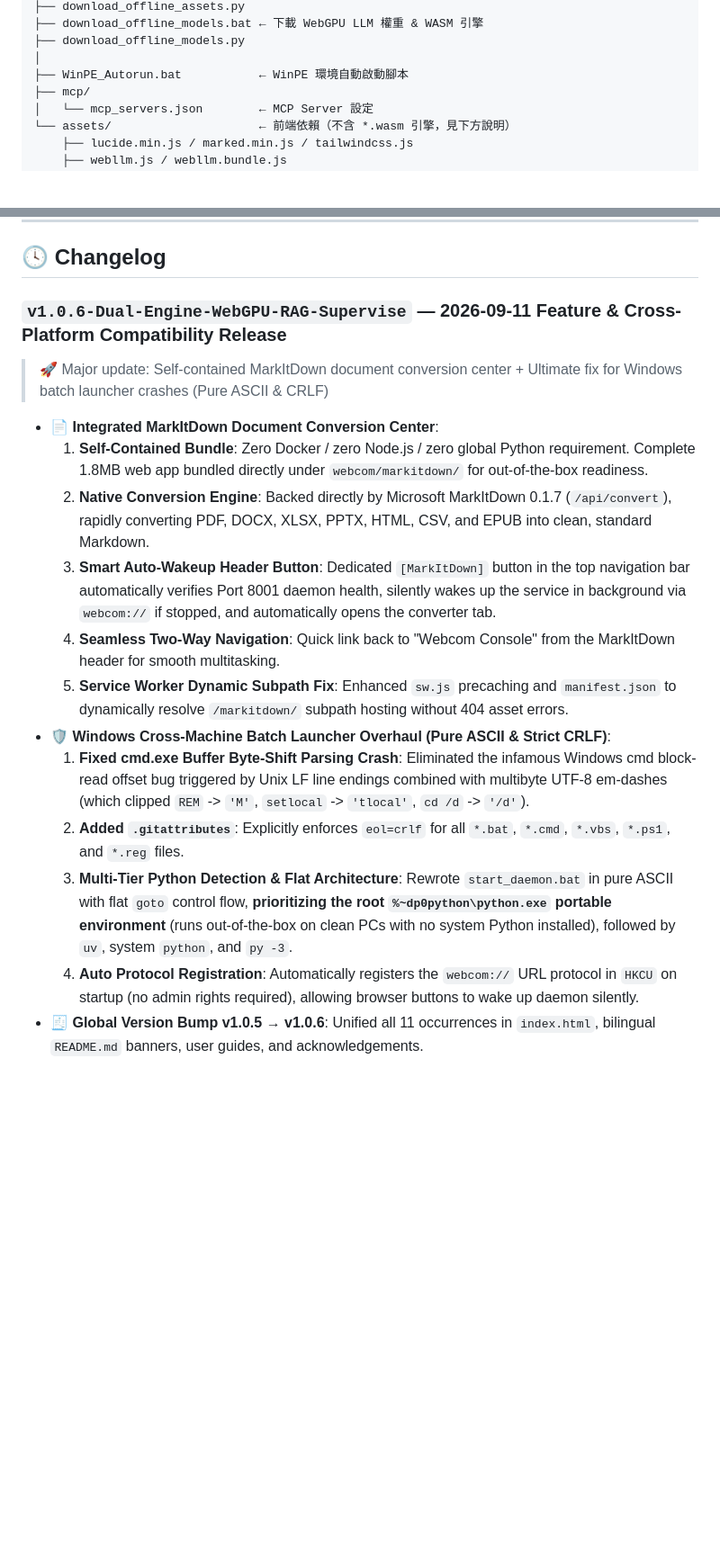
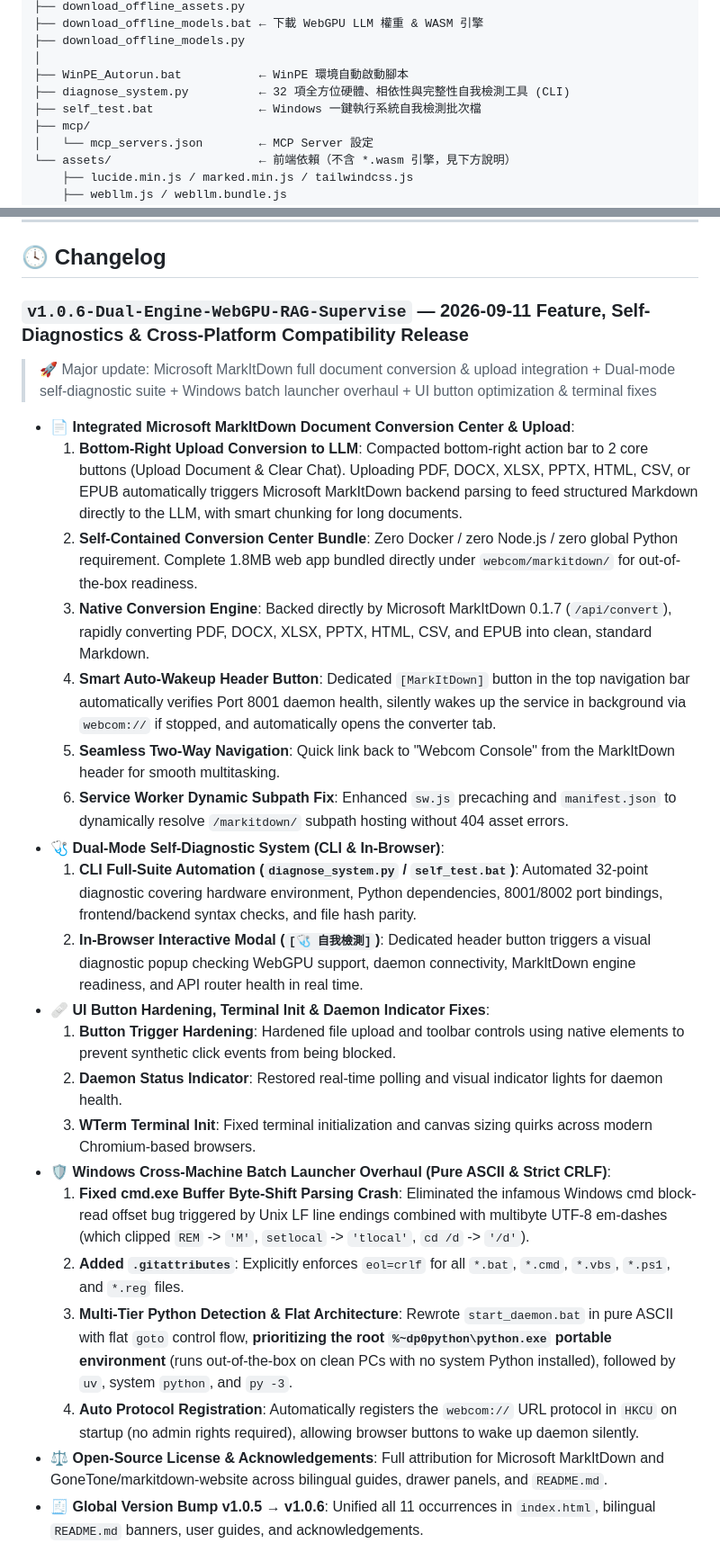
Before and after one commit to ystartgo/webcom, a Markdown page: README.md, 2 parts joined by grey strips. Shown at 90% size. Rendered like a GitHub page; blank space fills up the shorter version.

```diff
--- a/README.md
+++ b/README.md
@@ -60,6 +66,8 @@ webcom/
 ├── download_offline_models.py
 │
 ├── WinPE_Autorun.bat           ← WinPE 環境自動啟動腳本
+├── diagnose_system.py          ← 32 項全方位硬體、相依性與完整性自我檢測工具 (CLI)
+├── self_test.bat               ← Windows 一鍵執行系統自我檢測批次檔
 ├── mcp/
 │   └── mcp_servers.json        ← MCP Server 設定
 └── assets/                     ← 前端依賴（不含 *.wasm 引擎，見下方說明）
@@ -852,20 +869,29 @@ Q1~Q3 live inside the built-in User Guide Tab 5 *FAQ*. The Q4~Q6 below cover v1.
 <a id="changelog"></a>
 ## 🕓 Changelog
 
-### `v1.0.6-Dual-Engine-WebGPU-RAG-Supervise` — 2026-09-11 **Feature & Cross-Platform Compatibility Release**
-> 🚀 Major update: Self-contained MarkItDown document conversion center + Ultimate fix for Windows batch launcher crashes (Pure ASCII & CRLF)
+### `v1.0.6-Dual-Engine-WebGPU-RAG-Supervise` — 2026-09-11 **Feature, Self-Diagnostics & Cross-Platform Compatibility Release**
+> 🚀 Major update: Microsoft MarkItDown full document conversion & upload integration + Dual-mode self-diagnostic suite + Windows batch launcher overhaul + UI button optimization & terminal fixes
 
-- **📄 Integrated MarkItDown Document Conversion Center**:
-  1. **Self-Contained Bundle**: Zero Docker / zero Node.js / zero global Python requirement. Complete 1.8MB web app bundled directly under `webcom/markitdown/` for out-of-the-box readiness.
-  2. **Native Conversion Engine**: Backed directly by Microsoft MarkItDown 0.1.7 (`/api/convert`), rapidly converting PDF, DOCX, XLSX, PPTX, HTML, CSV, and EPUB into clean, standard Markdown.
-  3. **Smart Auto-Wakeup Header Button**: Dedicated `[MarkItDown]` button in the top navigation bar automatically verifies Port 8001 daemon health, silently wakes up the service in background via `webcom://` if stopped, and automatically opens the converter tab.
-  4. **Seamless Two-Way Navigation**: Quick link back to "Webcom Console" from the MarkItDown header for smooth multitasking.
-  5. **Service Worker Dynamic Subpath Fix**: Enhanced `sw.js` precaching and `manifest.json` to dynamically resolve `/markitdown/` subpath hosting without 404 asset errors.
+- **📄 Integrated Microsoft MarkItDown Document Conversion Center & Upload**:
+  1. **Bottom-Right Upload Conversion to LLM**: Compacted bottom-right action bar to 2 core buttons (Upload Document & Clear Chat). Uploading PDF, DOCX, XLSX, PPTX, HTML, CSV, or EPUB automatically triggers Microsoft MarkItDown backend parsing to feed structured Markdown directly to the LLM, with smart chunking for long documents.
+  2. **Self-Contained Conversion Center Bundle**: Zero Docker / zero Node.js / zero global Python requirement. Complete 1.8MB web app bundled directly under `webcom/markitdown/` for out-of-the-box readiness.
+  3. **Native Conversion Engine**: Backed directly by Microsoft MarkItDown 0.1.7 (`/api/convert`), rapidly converting PDF, DOCX, XLSX, PPTX, HTML, CSV, and EPUB into clean, standard Markdown.
+  4. **Smart Auto-Wakeup Header Button**: Dedicated `[MarkItDown]` button in the top navigation bar automatically verifies Port 8001 daemon health, silently wakes up the service in background via `webcom://` if stopped, and automatically opens the converter tab.
+  5. **Seamless Two-Way Navigation**: Quick link back to "Webcom Console" from the MarkItDown header for smooth multitasking.
+  6. **Service Worker Dynamic Subpath Fix**: Enhanced `sw.js` precaching and `manifest.json` to dynamically resolve `/markitdown/` subpath hosting without 404 asset errors.
+- **🩺 Dual-Mode Self-Diagnostic System (CLI & In-Browser)**:
+  1. **CLI Full-Suite Automation (`diagnose_system.py` / `self_test.bat`)**: Automated 32-point diagnostic covering hardware environment, Python dependencies, 8001/8002 port bindings, frontend/backend syntax checks, and file hash parity.
+  2. **In-Browser Interactive Modal (`[🩺 自我檢測]`)**: Dedicated header button triggers a visual diagnostic popup checking WebGPU support, daemon connectivity, MarkItDown engine readiness, and API router health in real time.
+- **🩹 UI Button Hardening, Terminal Init & Daemon Indicator Fixes**:
+  1. **Button Trigger Hardening**: Hardened file upload and toolbar controls using native elements to prevent synthetic click events from being blocked.
+  2. **Daemon Status Indicator**: Restored real-time polling and visual indicator lights for daemon health.
+  3. **WTerm Terminal Init**: Fixed terminal initialization and canvas sizing quirks across modern Chromium-based browsers.
 - **🛡️ Windows Cross-Machine Batch Launcher Overhaul (Pure ASCII & Strict CRLF)**:
   1. **Fixed cmd.exe Buffer Byte-Shift Parsing Crash**: Eliminated the infamous Windows cmd block-read offset bug triggered by Unix LF line endings combined with multibyte UTF-8 em-dashes (which clipped `REM` -> `'M'`, `setlocal` -> `'tlocal'`, `cd /d` -> `'/d'`).
   2. **Added `.gitattributes`**: Explicitly enforces `eol=crlf` for all `*.bat`, `*.cmd`, `*.vbs`, `*.ps1`, and `*.reg` files.
   3. **Multi-Tier Python Detection & Flat Architecture**: Rewrote `start_daemon.bat` in pure ASCII with flat `goto` control flow, **prioritizing the root `%~dp0python\python.exe` portable environment** (runs out-of-the-box on clean PCs with no system Python installed), followed by `uv`, system `python`, and `py -3`.
   4. **Auto Protocol Registration**: Automatically registers the `webcom://` URL protocol in `HKCU` on startup (no admin rights required), allowing browser buttons to wake up daemon silently.
+- **⚖️ Open-Source License & Acknowledgements**: Full attribution for Microsoft MarkItDown and GoneTone/markitdown-website across bilingual guides, drawer panels, and `README.md`.
 - **🧾 Global Version Bump v1.0.5 → v1.0.6**: Unified all 11 occurrences in `index.html`, bilingual `README.md` banners, user guides, and acknowledgements.
 
 ### `v1.0.5-Dual-Engine-WebGPU-RAG-Supervise` — 2026-09-11 **Version-Bump Maintenance Release**
```
Also changed, not shown: other parts of README.md (+23 -8 lines).
